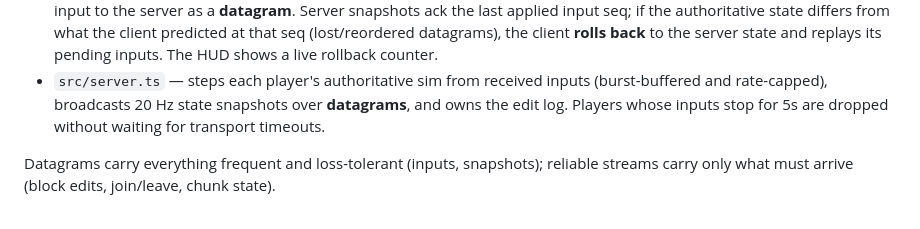
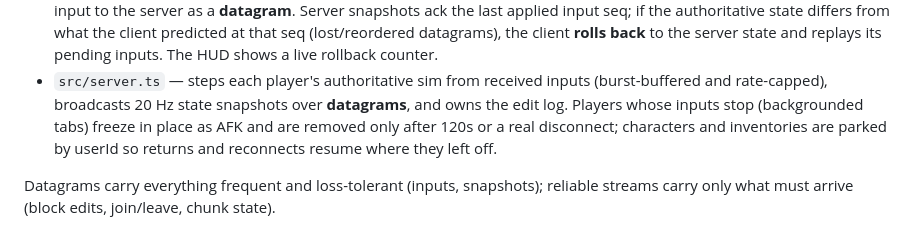
Before and after one commit to snackdotgame/voxel-game-template, a Markdown page: README.md, the part around the change. Rendered like a GitHub page.

Commit message:
Document AFK semantics in README
Co-Authored-By: Claude Fable 5 <noreply@anthropic.com>

```diff
--- a/README.md
+++ b/README.md
@@ -27,7 +27,9 @@ Movement is **server-authoritative with client-side prediction and rollback**, r
   state and replays its pending inputs. The HUD shows a live rollback counter.
 - `src/server.ts` — steps each player's authoritative sim from received inputs (burst-buffered
   and rate-capped), broadcasts 20 Hz state snapshots over **datagrams**, and owns the edit log.
-  Players whose inputs stop for 5s are dropped without waiting for transport timeouts.
+  Players whose inputs stop (backgrounded tabs) freeze in place as AFK and are removed only
+  after 120s or a real disconnect; characters and inventories are parked by userId so returns
+  and reconnects resume where they left off.
 
 Datagrams carry everything frequent and loss-tolerant (inputs, snapshots); reliable streams
 carry only what must arrive (block edits, join/leave, chunk state).
```
